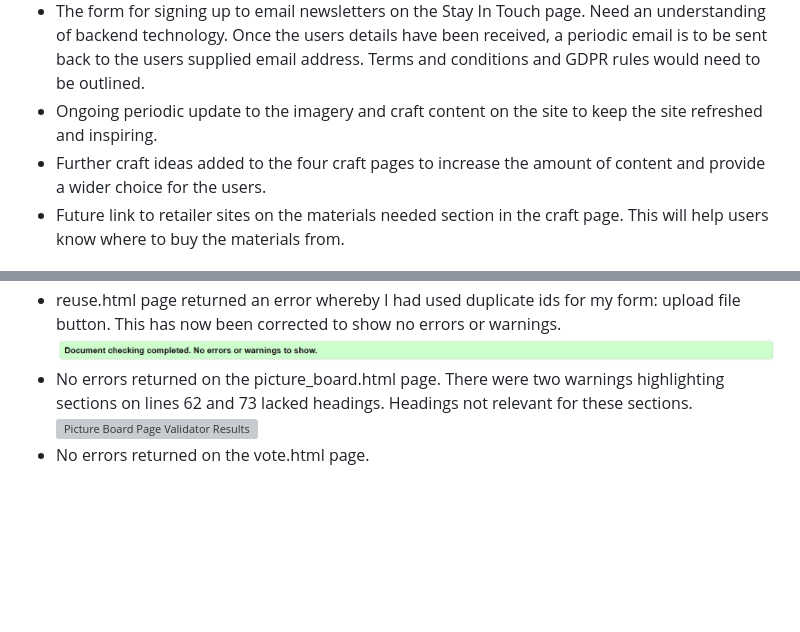
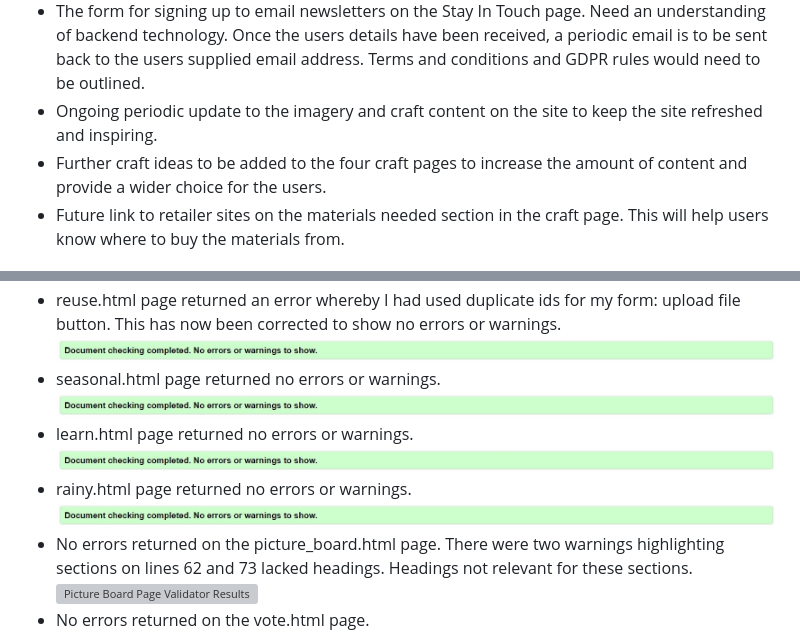
Before and after one commit to Oliver-RC/collection-of-crafts, a Markdown page: README.md, 2 parts joined by grey strips. Drawn GitHub-style; blank space fills up the shorter version; grey boxes are pictures that could not be loaded.

Commit message:
newly created pages to check through the html validator and write up in readme file

```diff
--- a/README.md
+++ b/README.md
@@ -186,7 +186,7 @@ A deployed link to the website can be found [here](https://oliver-rc.github.io/c
  - The form for voting on the Vote page. Need an understanding of backend technology.
  - The form for signing up to email newsletters on the Stay In Touch page. Need an understanding of backend technology. Once the users details have been received, a periodic email is to be sent back to the users supplied email address. Terms and conditions and GDPR rules would need to be outlined.
  - Ongoing periodic update to the imagery and craft content on the site to keep the site refreshed and inspiring.
- - Further craft ideas added to the four craft pages to increase the amount of content and provide a wider choice for the users.
+ - Further craft ideas to be added to the four craft pages to increase the amount of content and provide a wider choice for the users.
  - Future link to retailer sites on the materials needed section in the craft page. This will help users know where to buy the materials from.
 
 ## Technologies Used
@@ -220,6 +220,12 @@ A deployed link to the website can be found [here](https://oliver-rc.github.io/c
    ![Landing Page Validator Results](https://github.com/Oliver-RC/collection-of-crafts/blob/master/readme-content/w3c-validator-landing-page.JPG)
    - reuse.html page returned an error whereby I had used duplicate ids for my form: upload file button. This has now been corrected to show no errors or warnings.
    ![Reuse Page Validator Results](https://github.com/Oliver-RC/collection-of-crafts/blob/master/readme-content/w3c-validator-reuse-page.JPG)
+   - seasonal.html page returned no errors or warnings.
+   ![Seasonal Page Validator Results](https://github.com/Oliver-RC/collection-of-crafts/blob/master/readme-content/w3c-validator-reuse-page.JPG)
+   - learn.html page returned no errors or warnings.
+   ![Learn Page Validator Results](https://github.com/Oliver-RC/collection-of-crafts/blob/master/readme-content/w3c-validator-reuse-page.JPG)
+   - rainy.html page returned no errors or warnings.
+   ![Rainy Page Validator Results](https://github.com/Oliver-RC/collection-of-crafts/blob/master/readme-content/w3c-validator-reuse-page.JPG)
    - No errors returned on the picture_board.html page. There were two warnings highlighting sections on lines 62 and 73 lacked headings. Headings not relevant for these sections.
    ![Picture Board Page Validator Results](https://github.com/Oliver-RC/collection-of-crafts/blob/master/readme-content/w3c-validator-picture-board-page.JPG)
    - No errors returned on the vote.html page.
```
Also changed, not shown: readme-content/w3c-validator-learn-page.JPG (added), readme-content/w3c-validator-rainy-page.JPG (added), readme-content/w3c-validator-seasonal-page.JPG (added).
